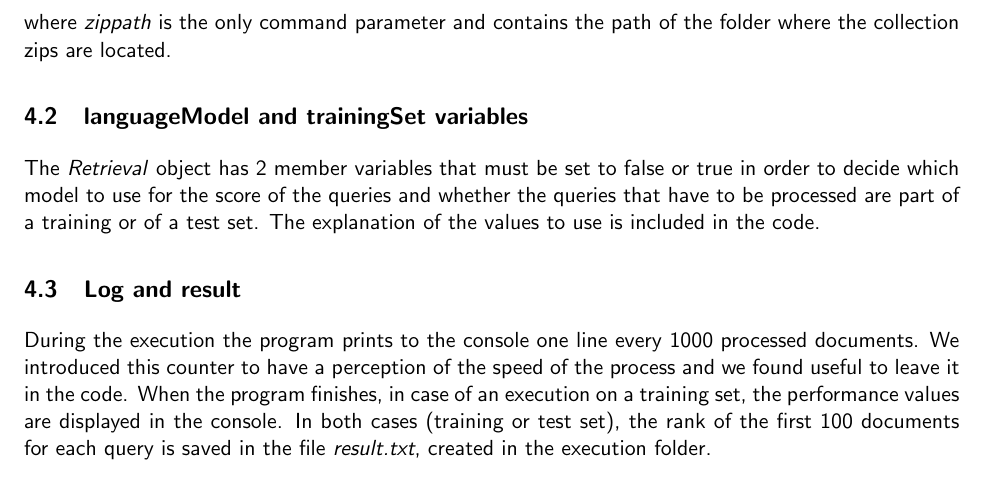
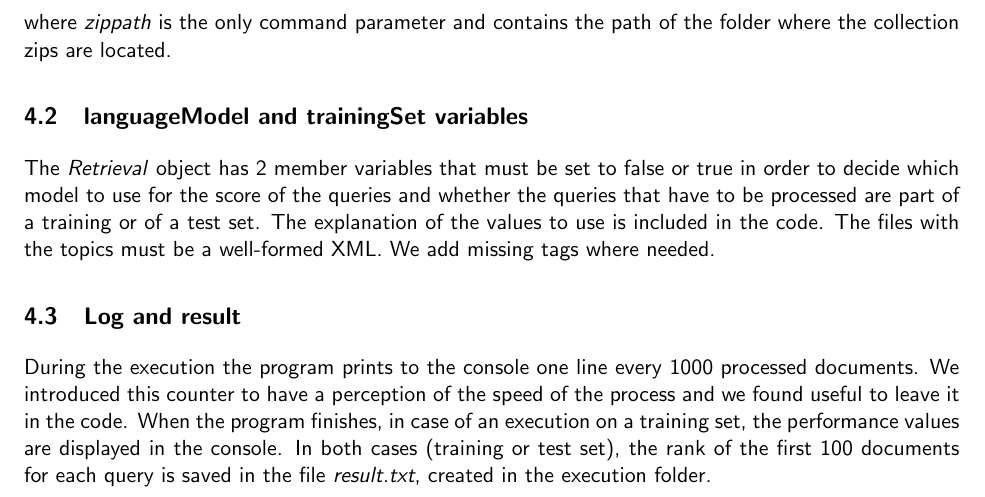
Before and after one commit to sarahdaniel/IR_Project2, a LaTeX document (ir-2015-project2/report.tex): part of page 8 of 8, cut so that both start at the same text. Compiled offline with pdfLaTeX.

Commit message:
add sentence about well-formed xml

```diff
--- a/ir-2015-project2/report.tex
+++ b/ir-2015-project2/report.tex
@@ -432,7 +432,7 @@ where \textit{zippath} is the only command parameter and contains the path of th
 
 \subsection{languageModel and trainingSet variables}
 The \textit{Retrieval} object has 2 member variables that must be set to false or true in order to decide which model to use for the score of the queries and whether the queries
-that have to be processed are part of a training or of a test set. The explanation of the values to use is included in the code.
+that have to be processed are part of a training or of a test set. The explanation of the values to use is included in the code. The files with the topics must be a well-formed XML. We add missing tags where needed.
 
 \subsection{Log and result}
 During the execution the program prints to the console one line every 1000 processed documents. We introduced this counter to have a perception of the speed of the process and we found useful to leave it in the code. When the program finishes, in case of an execution on a training set, the performance values are displayed in the console. In both cases (training or test set), the rank of the first 100 documents for each query is saved in the file \textit{result.txt}, created in the execution folder.
```
